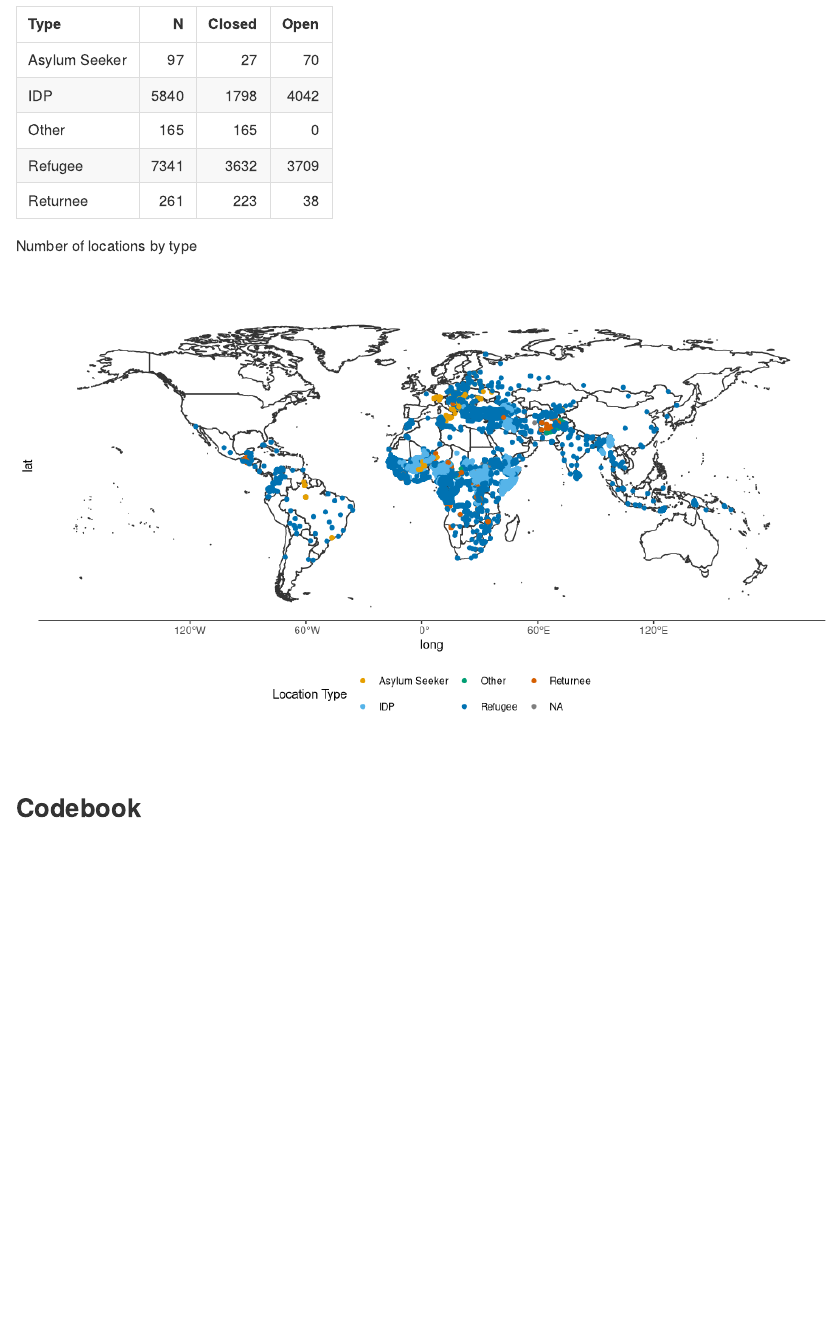
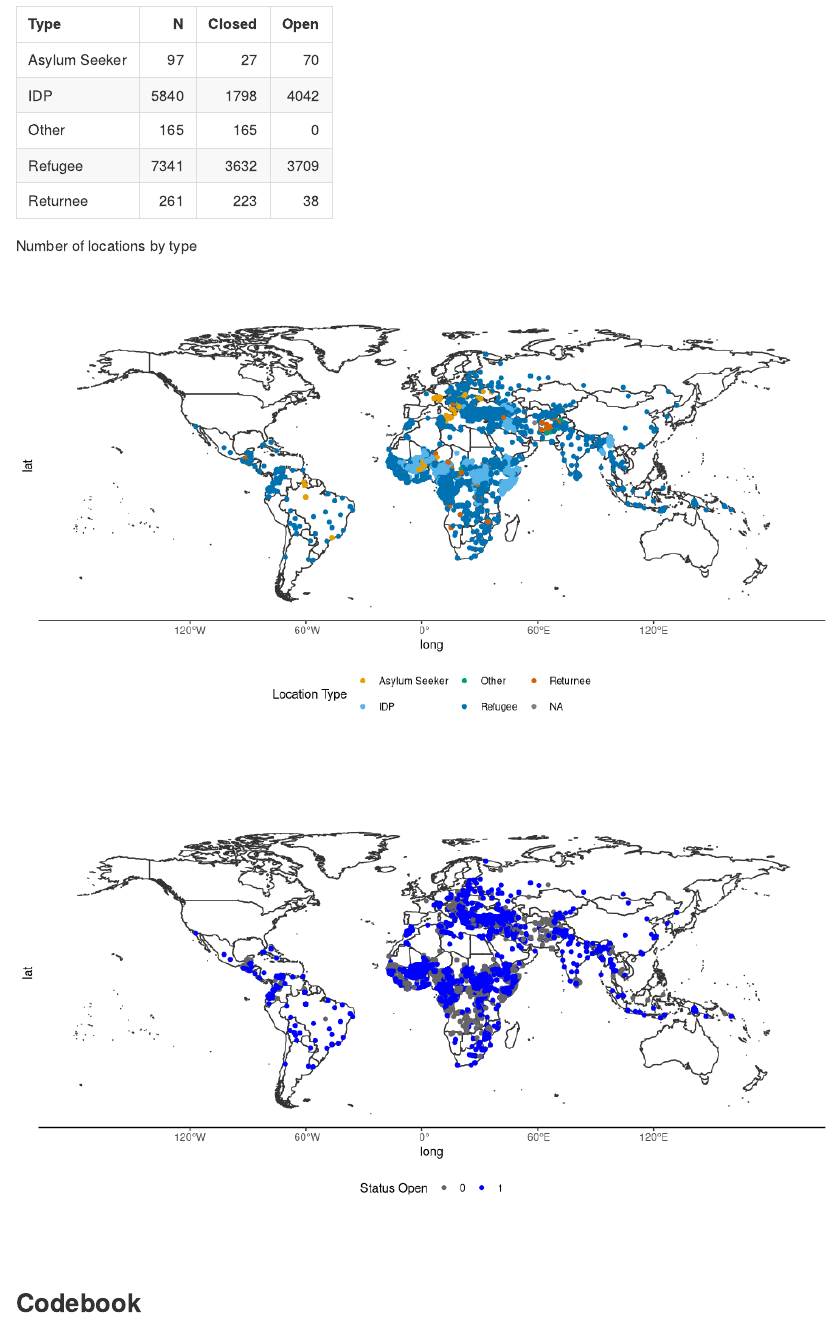
Before and after one commit to global-displacement-locations/displacement_locations_unhcr, an R Markdown document (README.Rmd): the page in a window 1100 px wide, from 810 px down. Rendered offline with R 4.5, knitr and Pandoc, with nearby package versions.

Commit message:
Update README

````diff
--- a/README.Rmd
+++ b/README.Rmd
@@ -84,11 +84,11 @@ left_join(num_total, num_status) %>%
   rename(Type = type) %>%
   kable(caption="Number of locations by type", "pipe")
 
-
-
 ```
 
 ```{r map_type, eval=TRUE, fig.width = 10, fig.height = 6}
+
+allsites$status <- as.factor(allsites$status)
 
 allsites.shp <- st_as_sf(x = allsites %>% drop_na(POINT_X, POINT_Y),
                         coords = c("POINT_X", "POINT_Y"),
@@ -106,6 +106,16 @@ ggplot() +
   labs(colour = "Location Type") +
   theme(legend.position = "bottom")
 
+ggplot() +
+  geom_map(data = WorldData, map = WorldData,
+                  aes(x = long, y = lat, group = group, map_id=region),
+                  fill = "white", colour = "gray20", size=0.5) +
+  geom_sf(data = allsites.shp, aes(colour = status)) +
+  theme_classic() +
+  scale_colour_manual(values = c("gray40", "blue")) +
+  labs(colour = "Status Open") +
+  theme(legend.position = "bottom")
+
 ```
 
 
````
Also changed, not shown: README.md, 1 other file.
